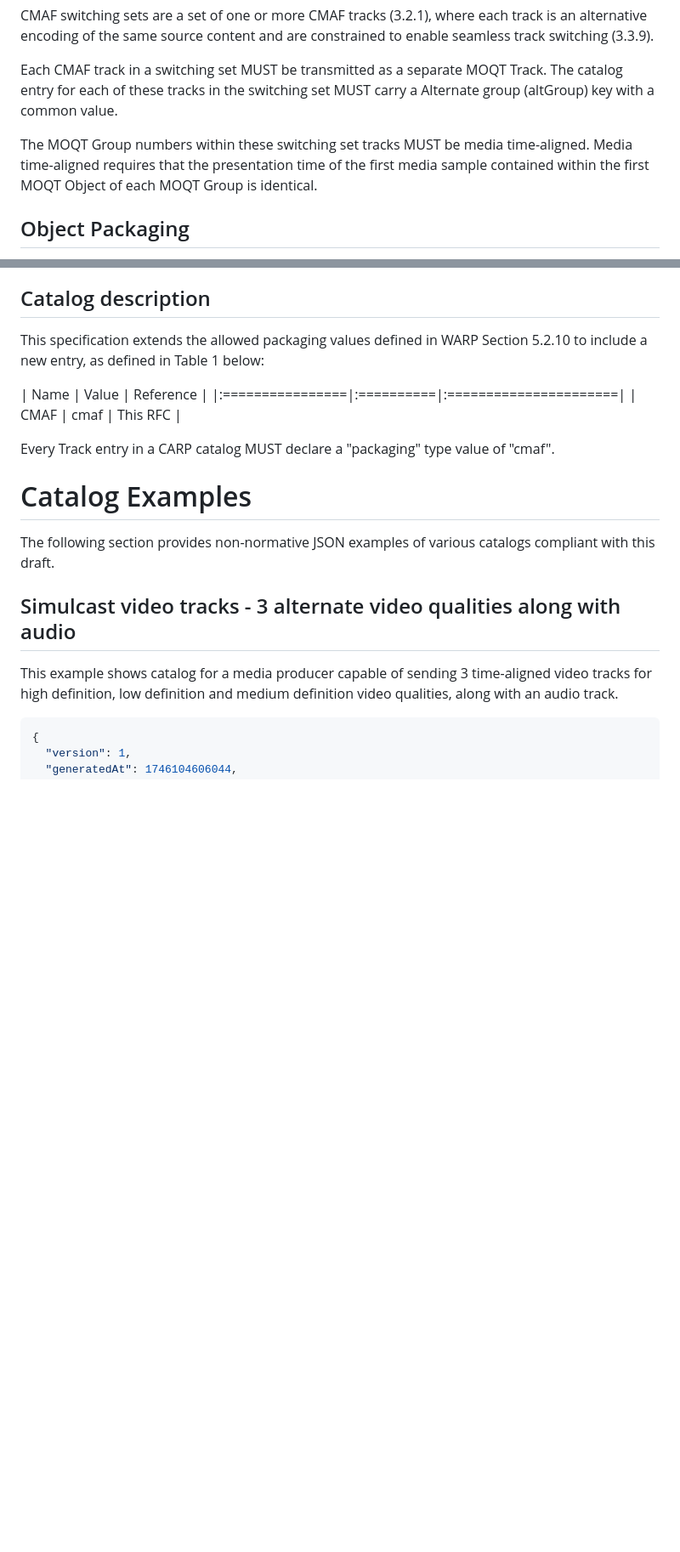
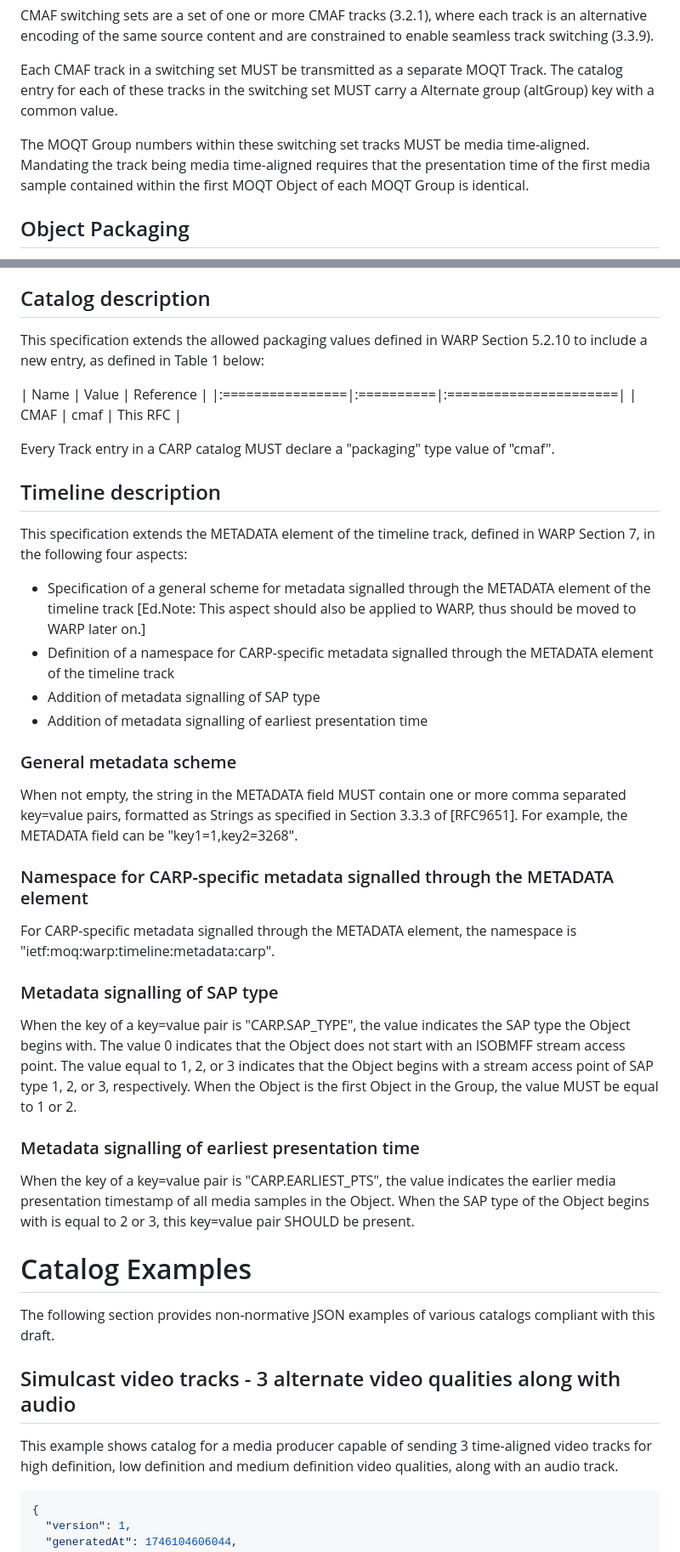
Before and after one commit to wilaw/carp, a Markdown page: draft-law-moq-carp.md, 2 parts joined by grey strips. Shown at 85% size. Drawn GitHub-style; blank space fills up the shorter version.

Commit message:
Addition of metadata scheme and signalling of SAP type and earliest PTS

```diff
--- a/draft-law-moq-carp.md
+++ b/draft-law-moq-carp.md
@@ -93,8 +93,8 @@ catalog entry for each of these tracks in the switching set MUST carry a Alterna
 (altGroup) key with a common value.
 
 The MOQT Group numbers within these switching set tracks MUST be media time-aligned.
-Media time-aligned requires that the presentation time of the first media sample contained
-within the first MOQT Object of each MOQT Group is identical.
+Mandating the track being media time-aligned requires that the presentation time of the
+first media sample contained within the first MOQT Object of each MOQT Group is identical.
 
 ## Object Packaging
 
@@ -120,6 +120,41 @@ to include a new entry, as defined in Table 1 below:
 | CMAF            | cmaf      | This RFC              |
 
 Every Track entry in a CARP catalog MUST declare a "packaging" type value of "cmaf".
+
+## Timeline description
+This specification extends the METADATA element of the timeline track, defined in WARP
+Section 7, in the following four aspects:
+
+* Specification of a general scheme for metadata signalled through the METADATA element
+  of the timeline track [Ed.Note: This aspect should also be applied to WARP, thus
+  should be moved to WARP later on.]
+* Definition of a namespace for CARP-specific metadata signalled through the METADATA
+  element of the timeline track
+* Addition of metadata signalling of SAP type
+* Addition of metadata signalling of earliest presentation time
+
+
+### General metadata scheme
+When not empty, the string in the METADATA field MUST contain one or more comma
+separated key=value pairs, formatted as Strings as specified in Section 3.3.3 of
+[RFC9651]. For example, the METADATA field can be "key1=1,key2=3268".
+
+### Namespace for CARP-specific metadata signalled through the METADATA element
+For CARP-specific metadata signalled through the METADATA element, the namespace
+is "ietf:moq:warp:timeline:metadata:carp".
+
+### Metadata signalling of SAP type
+When the key of a key=value pair is "CARP.SAP_TYPE", the value indicates the SAP
+type the Object begins with. The value 0 indicates that the Object does not start with
+an ISOBMFF stream access point. The value equal to 1, 2, or 3 indicates that the Object
+begins with a stream access point of SAP type 1, 2, or 3, respectively. When the Object
+is the first Object in the Group, the value MUST be equal to 1 or 2.
+
+### Metadata signalling of earliest presentation time
+When the key of a key=value pair is "CARP.EARLIEST_PTS", the value indicates the earlier
+media presentation timestamp of all media samples in the Object. When the SAP type of
+the Object begins with is equal to 2 or 3, this key=value pair SHOULD be present.
+
 
 # Catalog Examples
 
```
Also changed, not shown: other parts of draft-law-moq-carp.md (+1 -1 lines).
